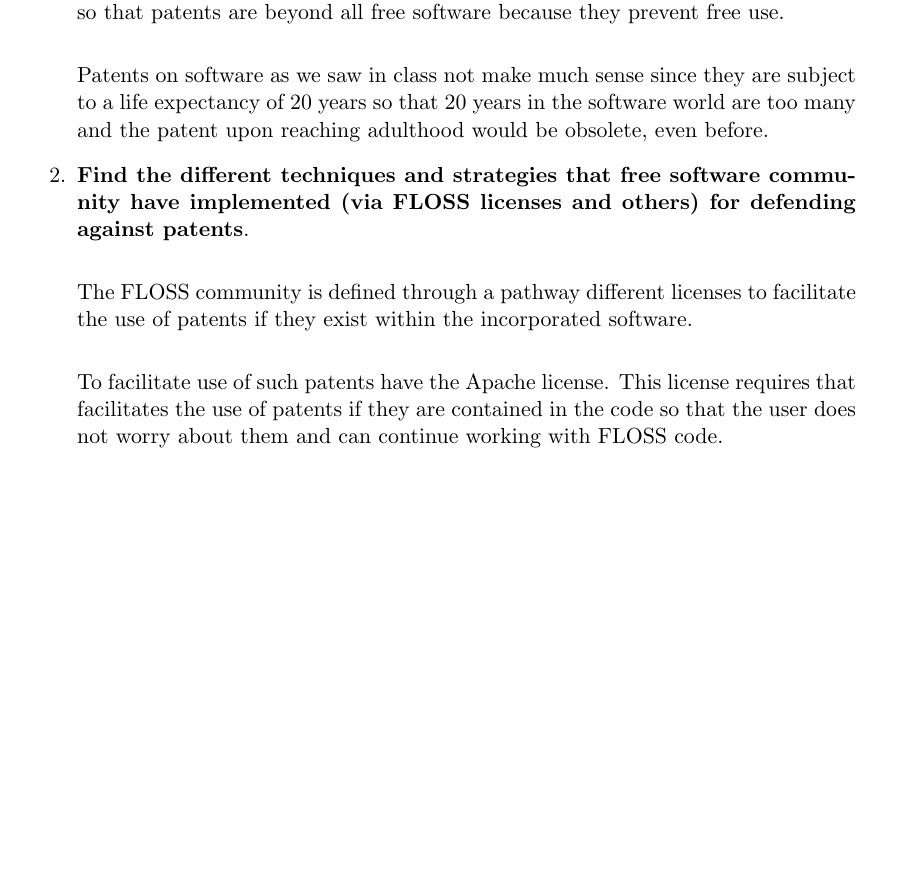
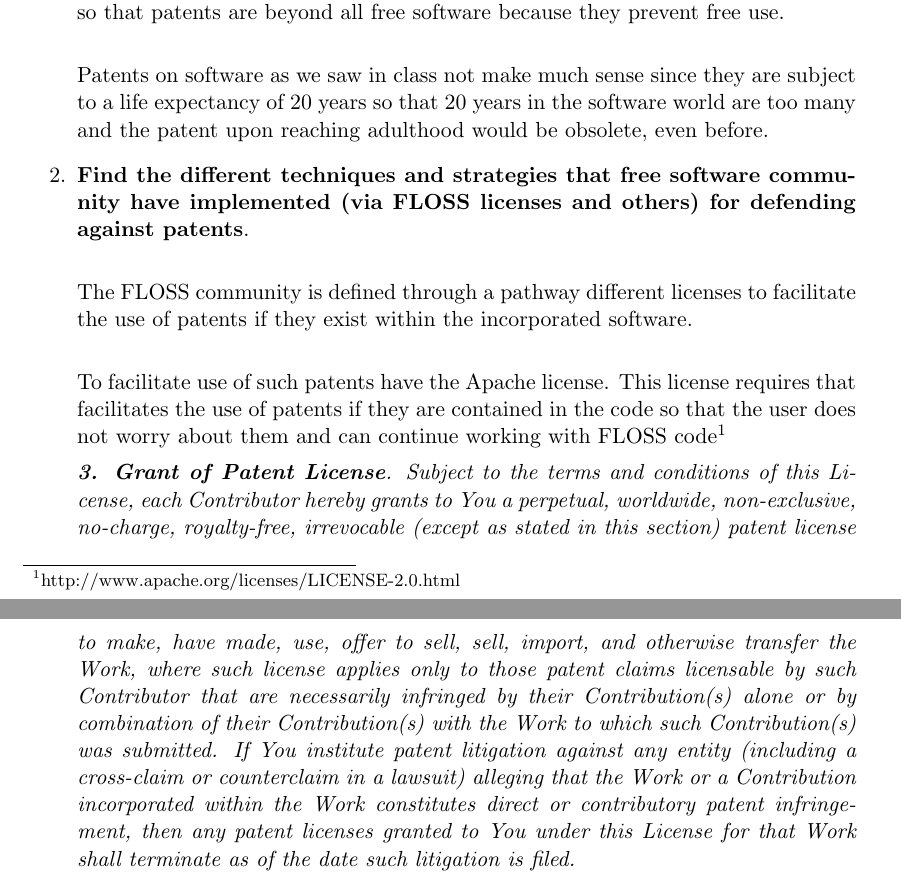
Before and after one commit to ricardogarfe/mswl-legal-aspects, a LaTeX document (003-patents-in-floss.tex): part of the page before the commit and two parts of pages 1 and 2 of 2 after it, the two joined at a grey line, cut so that both start at the same text, the shorter picture padded with empty space. Compiled offline with pdfLaTeX.

Commit message:
Software patents. Updated references.

```diff
--- a/003-patents-in-floss.tex
+++ b/003-patents-in-floss.tex
@@ -22,7 +22,10 @@
 
 	The FLOSS community is defined through a pathway different licenses to facilitate the use of patents if they exist within the incorporated software.\\
 
-	To facilitate use of such patents have the Apache license. This license requires that facilitates the use of patents if they are contained in the code so that the user does not worry about them and can continue working with FLOSS code.
+	To facilitate use of such patents have the Apache license. This license requires that facilitates the use of patents if they are contained in the code so that the user does not worry about them and can continue working with FLOSS code\footnote{http://www.apache.org/licenses/LICENSE-2.0.html}
+
+	\emph{\textbf{3. Grant of Patent License}. Subject to the terms and conditions of this License, each Contributor hereby grants to You a perpetual, worldwide, non-exclusive, no-charge, royalty-free, irrevocable (except as stated in this section) patent license to make, have made, use, offer to sell, sell, import, and otherwise transfer the Work, where such license applies only to those patent claims licensable by such Contributor that are necessarily infringed by their Contribution(s) alone or by combination of their Contribution(s) with the Work to which such Contribution(s) was submitted. If You institute patent litigation against any entity (including a cross-claim or counterclaim in a lawsuit) alleging that the Work or a Contribution incorporated within the Work constitutes direct or contributory patent infringement, then any patent licenses granted to You under this License for that Work shall terminate as of the date such litigation is filed.}
+
 \end{enumerate}
 
 \end{document}
```
